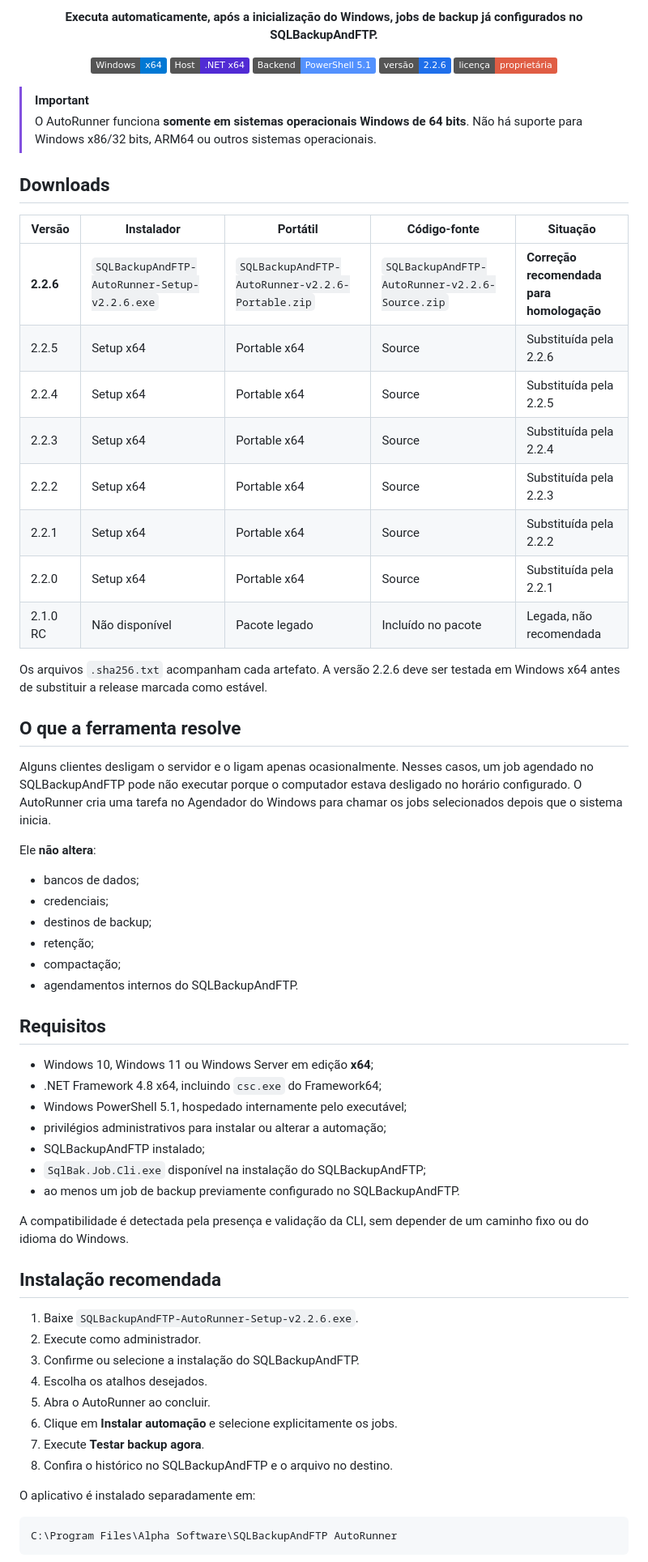
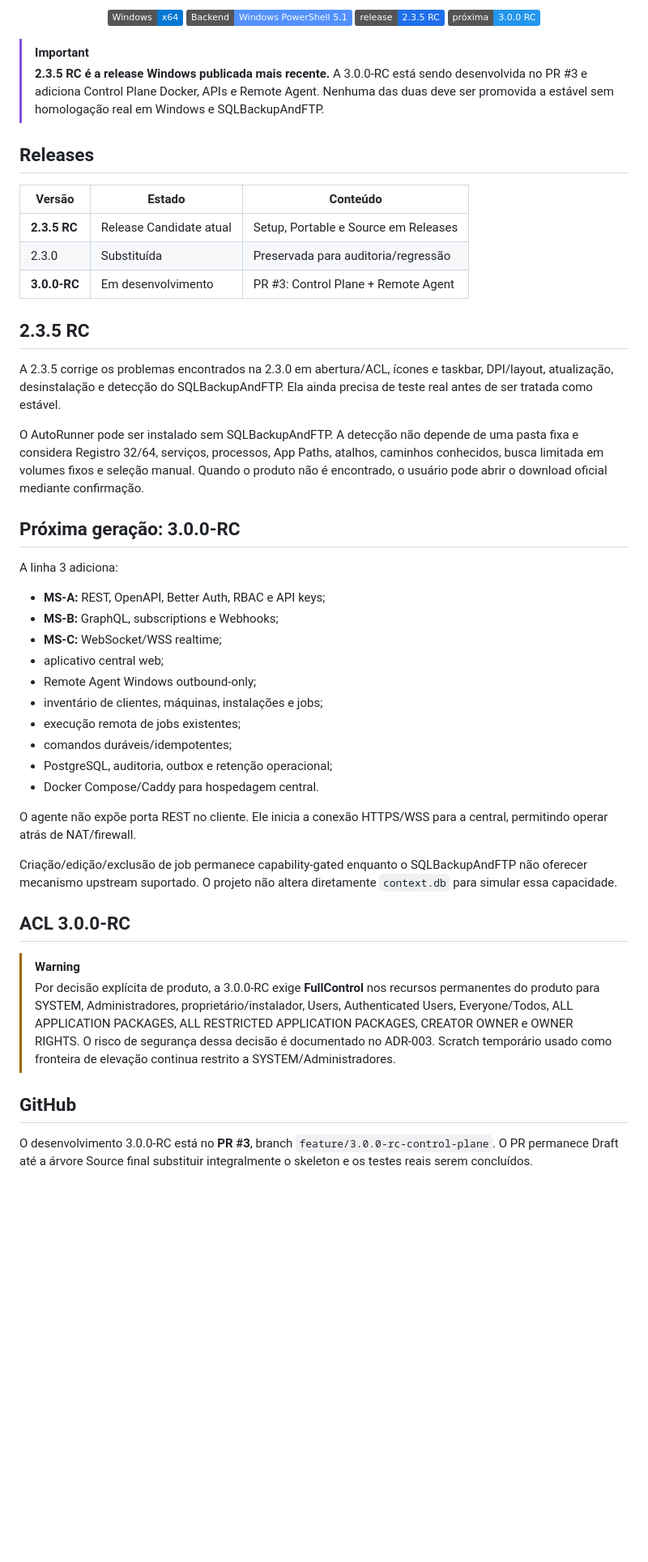
Before and after one commit to Gui1Kk/SQLBackupAndFTP-AutoRunner, a Markdown page: README.md, the part around one of its changes. Shown at 81% size. Rendered like a GitHub page; badges without logos; blank space fills up the shorter version.

Commit message:
docs: promover README da main para 2.3.5 RC e desenvolvimento 3.0

````diff
--- a/README.md
+++ b/README.md
@@ -6,73 +5,53 @@
 
 <p align="center">
-  <strong>Executa automaticamente, após a inicialização do Windows, jobs de backup já configurados no SQLBackupAndFTP.</strong>
-</p>
-
-<p align="center">
-  <img alt="Plataforma" src="https://img.shields.io/badge/Windows-x64-0078D4?logo=windows11&logoColor=white">
-  <img alt="Host" src="https://img.shields.io/badge/Host-.NET%20x64-512BD4?logo=dotnet&logoColor=white">
-  <img alt="Backend" src="https://img.shields.io/badge/Backend-PowerShell%205.1-5391FE?logo=powershell&logoColor=white">
-  <img alt="Versão" src="https://img.shields.io/badge/versão-2.2.6-1F6FEB">
-  <img alt="Licença" src="https://img.shields.io/badge/licença-proprietária-red">
+  <img alt="Windows" src="https://img.shields.io/badge/Windows-x64-0078D4">
+  <img alt="Backend" src="https://img.shields.io/badge/Backend-Windows%20PowerShell%205.1-5391FE">
+  <img alt="Release atual" src="https://img.shields.io/badge/release-2.3.5%20RC-1F6FEB">
+  <img alt="Próxima" src="https://img.shields.io/badge/próxima-3.0.0%20RC-2496ED">
 </p>
 
 > [!IMPORTANT]
-> O AutoRunner funciona **somente em sistemas operacionais Windows de 64 bits**. Não há suporte para Windows x86/32 bits, ARM64 ou outros sistemas operacionais.
+> **2.3.5 RC é a release Windows publicada mais recente.** A 3.0.0-RC está sendo desenvolvida no PR #3 e adiciona Control Plane Docker, APIs e Remote Agent. Nenhuma das duas deve ser promovida a estável sem homologação real em Windows e SQLBackupAndFTP.
 
-## Downloads
+## Releases
 
-| Versão | Instalador | Portátil | Código-fonte | Situação |
-|---|---|---|---|---|
-| **2.2.6** | `SQLBackupAndFTP-AutoRunner-Setup-v2.2.6.exe` | `SQLBackupAndFTP-AutoRunner-v2.2.6-Portable.zip` | `SQLBackupAndFTP-AutoRunner-v2.2.6-Source.zip` | **Correção recomendada para homologação** |
-| 2.2.5 | Setup x64 | Portable x64 | Source | Substituída pela 2.2.6 |
-| 2.2.4 | Setup x64 | Portable x64 | Source | Substituída pela 2.2.5 |
-| 2.2.3 | Setup x64 | Portable x64 | Source | Substituída pela 2.2.4 |
-| 2.2.2 | Setup x64 | Portable x64 | Source | Substituída pela 2.2.3 |
-| 2.2.1 | Setup x64 | Portable x64 | Source | Substituída pela 2.2.2 |
-| 2.2.0 | Setup x64 | Portable x64 | Source | Substituída pela 2.2.1 |
-| 2.1.0 RC | Não disponível | Pacote legado | Incluído no pacote | Legada, não recomendada |
+| Versão | Estado | Conteúdo |
+|---|---|---|
+| **2.3.5 RC** | Release Candidate atual | Setup, Portable e Source em Releases |
+| 2.3.0 | Substituída | Preservada para auditoria/regressão |
+| **3.0.0-RC** | Em desenvolvimento | PR #3: Control Plane + Remote Agent |
 
-Os arquivos `.sha256.txt` acompanham cada artefato. A versão 2.2.6 deve ser testada em Windows x64 antes de substituir a release marcada como estável.
+## 2.3.5 RC
 
-## O que a ferramenta resolve
+A 2.3.5 corrige os problemas encontrados na 2.3.0 em abertura/ACL, ícones e taskbar, DPI/layout, atualização, desinstalação e detecção do SQLBackupAndFTP. Ela ainda precisa de teste real antes de ser tratada como estável.
 
-Alguns clientes desligam o servidor e o ligam apenas ocasionalmente. Nesses casos, um job agendado no SQLBackupAndFTP pode não executar porque o computador estava desligado no horário configurado. O AutoRunner cria uma tarefa no Agendador do Windows para chamar os jobs selecionados depois que o sistema inicia.
+O AutoRunner pode ser instalado sem SQLBackupAndFTP. A detecção não depende de uma pasta fixa e considera Registro 32/64, serviços, processos, App Paths, atalhos, caminhos conhecidos, busca limitada em volumes fixos e seleção manual. Quando o produto não é encontrado, o usuário pode abrir o download oficial mediante confirmação.
 
-Ele **não altera**:
+## Próxima geração: 3.0.0-RC
 
-- bancos de dados;
-- credenciais;
-- destinos de backup;
-- retenção;
-- compactação;
-- agendamentos internos do SQLBackupAndFTP.
+A linha 3 adiciona:
 
-## Requisitos
+- **MS-A:** REST, OpenAPI, Better Auth, RBAC e API keys;
+- **MS-B:** GraphQL, subscriptions e Webhooks;
+- **MS-C:** WebSocket/WSS realtime;
+- aplicativo central web;
+- Remote Agent Windows outbound-only;
+- inventário de clientes, máquinas, instalações e jobs;
+- execução remota de jobs existentes;
+- comandos duráveis/idempotentes;
+- PostgreSQL, auditoria, outbox e retenção operacional;
+- Docker Compose/Caddy para hospedagem central.
 
-- Windows 10, Windows 11 ou Windows Server em edição **x64**;
-- .NET Framework 4.8 x64, incluindo `csc.exe` do Framework64;
-- Windows PowerShell 5.1, hospedado internamente pelo executável;
-- privilégios administrativos para instalar ou alterar a automação;
-- SQLBackupAndFTP instalado;
-- `SqlBak.Job.Cli.exe` disponível na instalação do SQLBackupAndFTP;
-- ao menos um job de backup previamente configurado no SQLBackupAndFTP.
+O agente não expõe porta REST no cliente. Ele inicia a conexão HTTPS/WSS para a central, permitindo operar atrás de NAT/firewall.
 
-A compatibilidade é detectada pela presença e validação da CLI, sem depender de um caminho fixo ou do idioma do Windows.
+Criação/edição/exclusão de job permanece capability-gated enquanto o SQLBackupAndFTP não oferecer mecanismo upstream suportado. O projeto não altera diretamente `context.db` para simular essa capacidade.
 
-## Instalação recomendada
+## ACL 3.0.0-RC
 
-1. Baixe `SQLBackupAndFTP-AutoRunner-Setup-v2.2.6.exe`.
-2. Execute como administrador.
-3. Confirme ou selecione a instalação do SQLBackupAndFTP.
-4. Escolha os atalhos desejados.
-5. Abra o AutoRunner ao concluir.
-6. Clique em **Instalar automação** e selecione explicitamente os jobs.
-7. Execute **Testar backup agora**.
-8. Confira o histórico no SQLBackupAndFTP e o arquivo no destino.
+> [!WARNING]
+> Por decisão explícita de produto, a 3.0.0-RC exige **FullControl** nos recursos permanentes do produto para SYSTEM, Administradores, proprietário/instalador, Users, Authenticated Users, Everyone/Todos, ALL APPLICATION PACKAGES, ALL RESTRICTED APPLICATION PACKAGES, CREATOR OWNER e OWNER RIGHTS. O risco de segurança dessa decisão é documentado no ADR-003. Scratch temporário usado como fronteira de elevação continua restrito a SYSTEM/Administradores.
 
-O aplicativo é instalado separadamente em:
+## GitHub
 
-```text
-C:\Program Files\Alpha Software\SQLBackupAndFTP AutoRunner
-```
+O desenvolvimento 3.0.0-RC está no **PR #3**, branch `feature/3.0.0-rc-control-plane`. O PR permanece Draft até a árvore Source final substituir integralmente o skeleton e os testes reais serem concluídos.
 
````
Also changed, not shown: other parts of README.md (+6 -108 lines).
